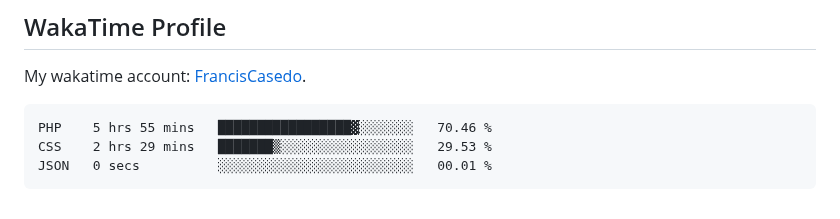
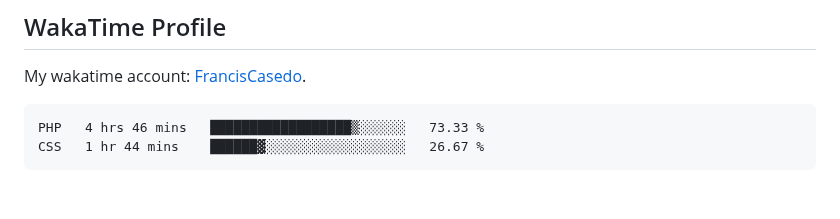
Before and after one commit to FrancisCasedo/WD-Finals, a Markdown page: readme.md, the part around the change. Rendered like a GitHub page.

Commit message:
Updated waka-readme graph with new metrics

````diff
--- a/readme.md
+++ b/readme.md
@@ -127,9 +127,8 @@ My wakatime account: [FrancisCasedo](https://wakatime.com/@FrancisCasedo).
  <!--START_SECTION:waka-->
 
 ```txt
-PHP    5 hrs 55 mins   █████████████████▓░░░░░░░   70.46 %
-CSS    2 hrs 29 mins   ███████▒░░░░░░░░░░░░░░░░░   29.53 %
-JSON   0 secs          ░░░░░░░░░░░░░░░░░░░░░░░░░   00.01 %
+PHP   4 hrs 46 mins   ██████████████████▒░░░░░░   73.33 %
+CSS   1 hr 44 mins    ██████▓░░░░░░░░░░░░░░░░░░   26.67 %
 ```
 
 <!--END_SECTION:waka-->
````
